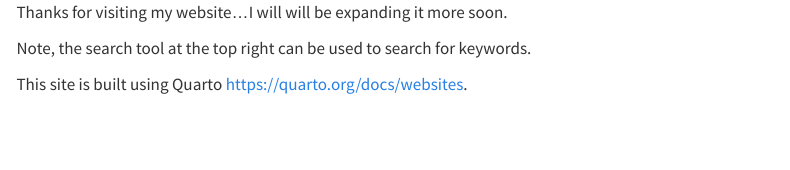
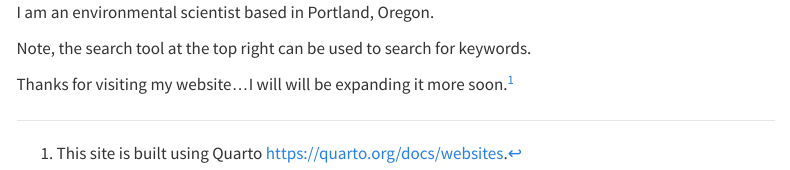
Before and after one commit to tsippel10/website, a Quarto document (index.qmd): the page in a window 1100 px wide, from its top. Rendered offline with R 4.5, knitr and Pandoc in place of Quarto, with nearby package versions; menus at the side of the page are left out.

Commit message:
Move Quarto statement to bottom of page

```diff
--- a/index.qmd
+++ b/index.qmd
@@ -2,8 +2,10 @@
 title: ""
 ---
 
-Thanks for visiting my website...I will will be expanding it more soon.
+I am an environmental scientist based in Portland, Oregon.
 
 Note, the search tool at the top right can be used to search for keywords.
 
-This site is built using Quarto <https://quarto.org/docs/websites>.
+Thanks for visiting my website...I will will be expanding it more soon.[^quarto]
+
+[^quarto]: This site is built using Quarto <https://quarto.org/docs/websites>.
```
Also changed, not shown: 3 other files.
